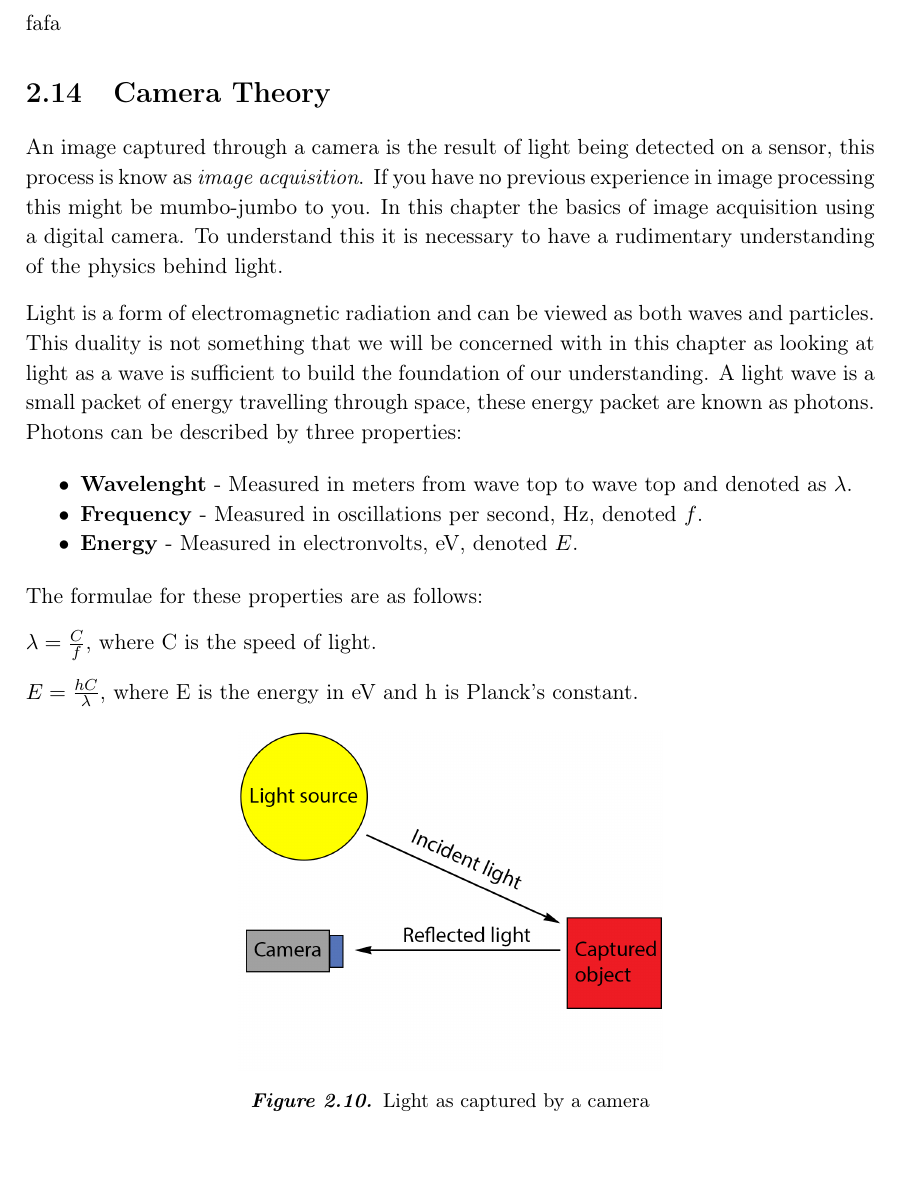
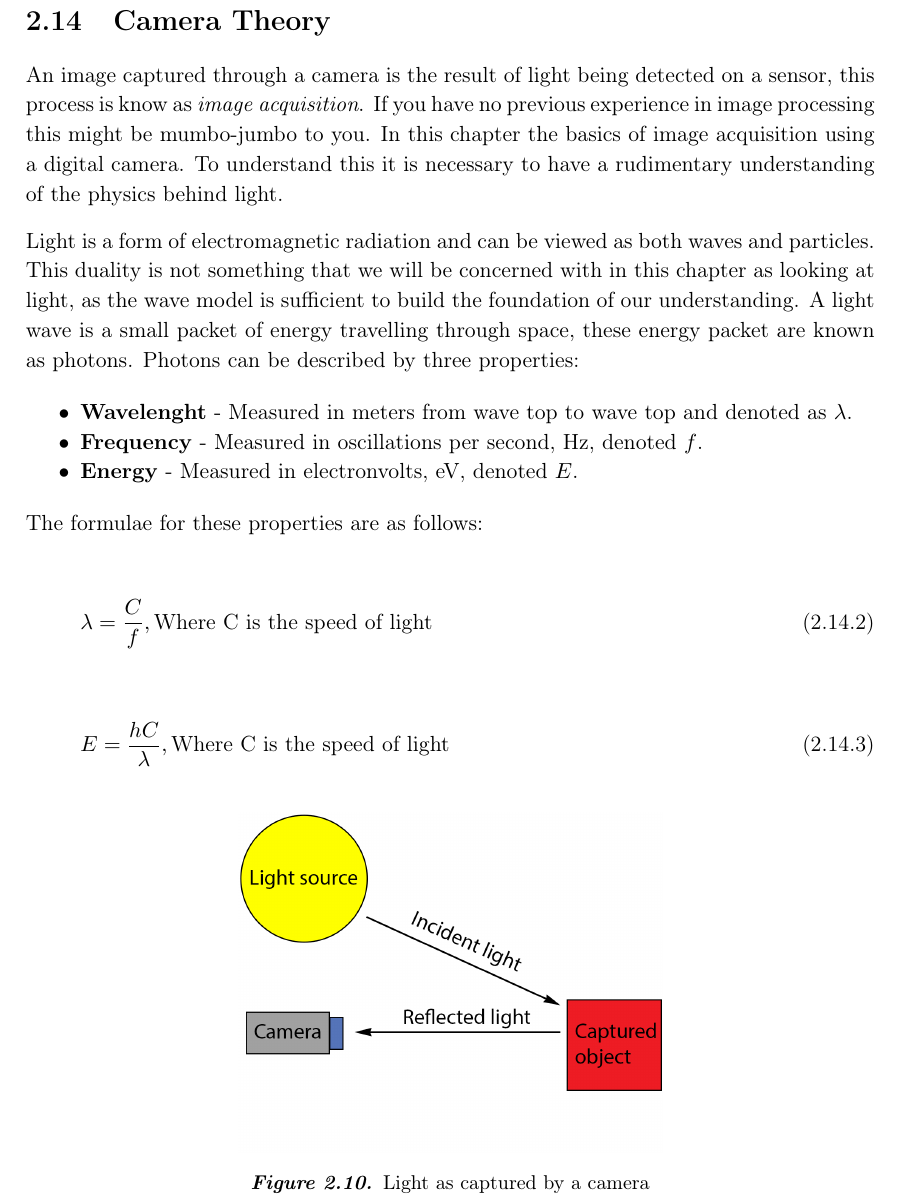
Before and after one commit to Wikzo/MagicCanvas_MedialogyP3_2012, a LaTeX thesis (Report/master.tex, which reads Report/camera_theory.tex): part of page 22 of 26, cut at the place of the change, the shorter picture padded with empty space. Compiled offline with pdfLaTeX.

Commit message:
more on image acquisition

```diff
--- a/Report/camera_theory.tex
+++ b/Report/camera_theory.tex
@@ -1,8 +1,8 @@
-fafa\section{Camera Theory}
+\section{Camera Theory}
 
 An image captured through a camera is the result of light being detected on a sensor, this process is know as \textit{image acquisition}. If you have no previous experience in image processing this might be mumbo-jumbo to you. In this chapter the basics of image acquisition using a digital camera. To understand this it is necessary to have a rudimentary understanding of the physics behind light.
 
-Light is a form of electromagnetic radiation and can be viewed as both waves and particles. This duality is not something that we will be concerned with in this chapter as looking at light as a wave is sufficient to build the foundation of our understanding. A light wave is a small packet of energy travelling through space, these energy packet are known as photons. Photons can be described by three properties:
+Light is a form of electromagnetic radiation and can be viewed as both waves and particles. This duality is not something that we will be concerned with in this chapter as looking at light, as the wave model is sufficient to build the foundation of our understanding. A light wave is a small packet of energy travelling through space, these energy packet are known as photons. Photons can be described by three properties:
 
 \begin{itemize}
 \item \textbf{Wavelenght} - Measured in meters from wave top to wave top and denoted as $\lambda$.
@@ -12,9 +12,19 @@ Light is a form of electromagnetic radiation and can be viewed as both waves and
 
 The formulae for these properties are as follows:
 
-$\lambda = \frac{C}{f}$, where C is the speed of light.
+\begin{align}
+\centering
+\lambda = \frac{C}{f}, \text{Where C is the speed of light}
+\numberwithin{equation}{section}
+\label{eq:wavelenght}
+\end{align}
 
-$E = \frac{hC}{\lambda}$, where E is the energy in eV and h is Planck's constant.
+\begin{align}
+\centering
+E = \frac{hC}{\lambda}, \text{Where C is the speed of light}
+\numberwithin{equation}{section}
+\label{eq:e_v}
+\end{align}
 
 \begin{figure}[htbp]
 \centering
```
